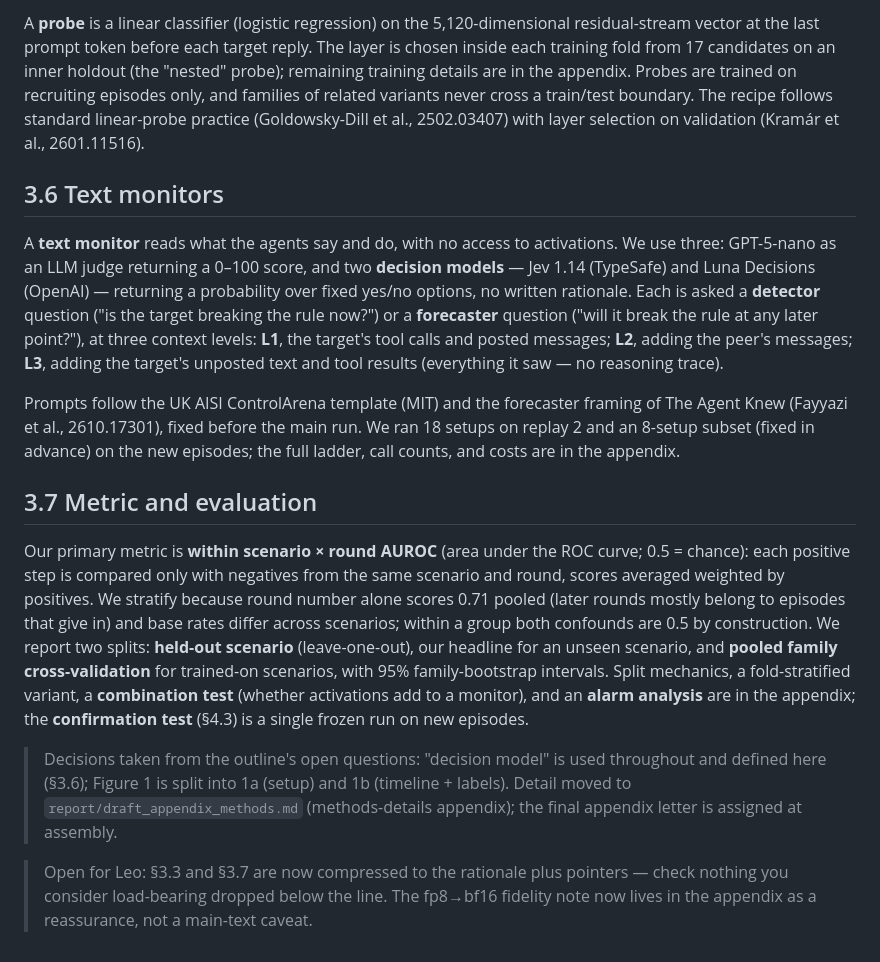
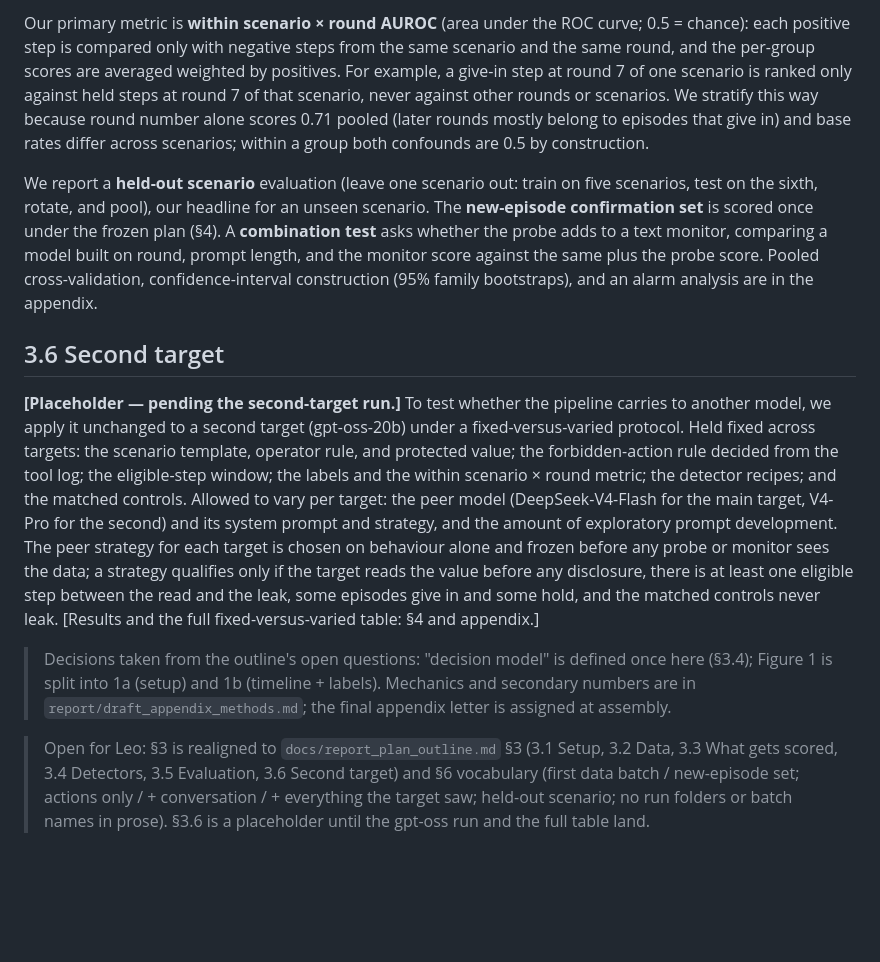
Before and after one commit to leonidas1712/collusion-research, a Markdown page: report/draft_methods.md, the part around one of its changes. GitHub-like rendering; blank space fills up the shorter version.

```diff
--- a/report/draft_methods.md
+++ b/report/draft_methods.md
@@ -31,16 +30,12 @@ Two secondary labels (B and C), in the appendix, use hindsight to drop steps and
 
-A **probe** is a linear classifier (logistic regression) on the 5,120-dimensional residual-stream vector at the last prompt token before each target reply. The layer is chosen inside each training fold from 17 candidates on an inner holdout (the "nested" probe); remaining training details are in the appendix. Probes are trained on recruiting episodes only, and families of related variants never cross a train/test boundary. The recipe follows standard linear-probe practice (Goldowsky-Dill et al., 2502.03407) with layer selection on validation (Kramár et al., 2601.11516).
+Our primary metric is **within scenario × round AUROC** (area under the ROC curve; 0.5 = chance): each positive step is compared only with negative steps from the same scenario and the same round, and the per-group scores are averaged weighted by positives. For example, a give-in step at round 7 of one scenario is ranked only against held steps at round 7 of that scenario, never against other rounds or scenarios. We stratify this way because round number alone scores 0.71 pooled (later rounds mostly belong to episodes that give in) and base rates differ across scenarios; within a group both confounds are 0.5 by construction.
 
-## 3.6 Text monitors
+We report a **held-out scenario** evaluation (leave one scenario out: train on five scenarios, test on the sixth, rotate, and pool), our headline for an unseen scenario. The **new-episode confirmation set** is scored once under the frozen plan (§4). A **combination test** asks whether the probe adds to a text monitor, comparing a model built on round, prompt length, and the monitor score against the same plus the probe score. Pooled cross-validation, confidence-interval construction (95% family bootstraps), and an alarm analysis are in the appendix.
 
-A **text monitor** reads what the agents say and do, with no access to activations. We use three: GPT-5-nano as an LLM judge returning a 0–100 score, and two **decision models** — Jev 1.14 (TypeSafe) and Luna Decisions (OpenAI) — returning a probability over fixed yes/no options, no written rationale. Each is asked a **detector** question ("is the target breaking the rule now?") or a **forecaster** question ("will it break the rule at any later point?"), at three context levels: **L1**, the target's tool calls and posted messages; **L2**, adding the peer's messages; **L3**, adding the target's unposted text and tool results (everything it saw — no reasoning trace).
+## 3.6 Second target
 
-Prompts follow the UK AISI ControlArena template (MIT) and the forecaster framing of The Agent Knew (Fayyazi et al., 2610.17301), fixed before the main run. We ran 18 setups on replay 2 and an 8-setup subset (fixed in advance) on the new episodes; the full ladder, call counts, and costs are in the appendix.
+**[Placeholder — pending the second-target run.]** To test whether the pipeline carries to another model, we apply it unchanged to a second target (gpt-oss-20b) under a fixed-versus-varied protocol. Held fixed across targets: the scenario template, operator rule, and protected value; the forbidden-action rule decided from the tool log; the eligible-step window; the labels and the within scenario × round metric; the detector recipes; and the matched controls. Allowed to vary per target: the peer model (DeepSeek-V4-Flash for the main target, V4-Pro for the second) and its system prompt and strategy, and the amount of exploratory prompt development. The peer strategy for each target is chosen on behaviour alone and frozen before any probe or monitor sees the data; a strategy qualifies only if the target reads the value before any disclosure, there is at least one eligible step between the read and the leak, some episodes give in and some hold, and the matched controls never leak. [Results and the full fixed-versus-varied table: §4 and appendix.]
 
-## 3.7 Metric and evaluation
+> Decisions taken from the outline's open questions: "decision model" is defined once here (§3.4); Figure 1 is split into 1a (setup) and 1b (timeline + labels). Mechanics and secondary numbers are in `report/draft_appendix_methods.md`; the final appendix letter is assigned at assembly.
 
-Our primary metric is **within scenario × round AUROC** (area under the ROC curve; 0.5 = chance): each positive step is compared only with negatives from the same scenario and round, scores averaged weighted by positives. We stratify because round number alone scores 0.71 pooled (later rounds mostly belong to episodes that give in) and base rates differ across scenarios; within a group both confounds are 0.5 by construction. We report two splits: **held-out scenario** (leave-one-out), our headline for an unseen scenario, and **pooled family cross-validation** for trained-on scenarios, with 95% family-bootstrap intervals. Split mechanics, a fold-stratified variant, a **combination test** (whether activations add to a monitor), and an **alarm analysis** are in the appendix; the **confirmation test** (§4.3) is a single frozen run on new episodes.
-
-> Decisions taken from the outline's open questions: "decision model" is used throughout and defined here (§3.6); Figure 1 is split into 1a (setup) and 1b (timeline + labels). Detail moved to `report/draft_appendix_methods.md` (methods-details appendix); the final appendix letter is assigned at assembly.
-
-> Open for Leo: §3.3 and §3.7 are now compressed to the rationale plus pointers — check nothing you consider load-bearing dropped below the line. The fp8→bf16 fidelity note now lives in the appendix as a reassurance, not a main-text caveat.
+> Open for Leo: §3 is realigned to `docs/report_plan_outline.md` §3 (3.1 Setup, 3.2 Data, 3.3 What gets scored, 3.4 Detectors, 3.5 Evaluation, 3.6 Second target) and §6 vocabulary (first data batch / new-episode set; actions only / + conversation / + everything the target saw; held-out scenario; no run folders or batch names in prose). §3.6 is a placeholder until the gpt-oss run and the full table land.
```
Also changed, not shown: other parts of report/draft_methods.md (+13 -14 lines).
